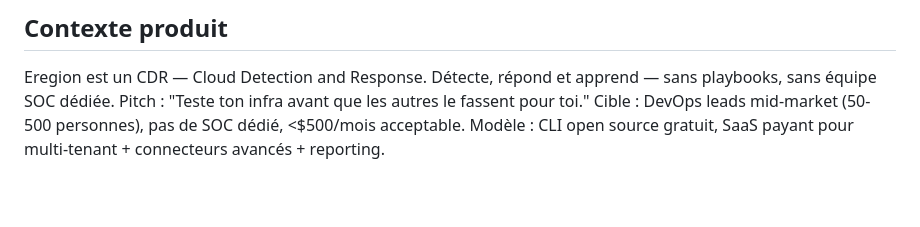
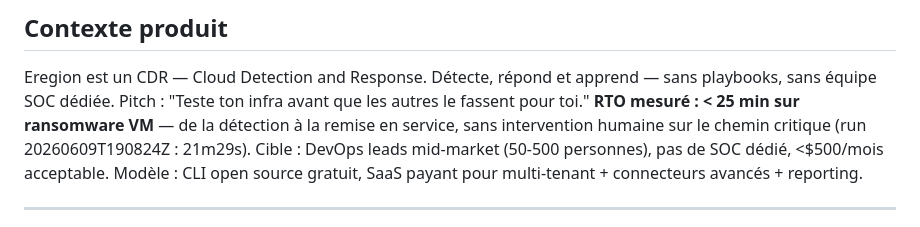
Before and after one commit to Vanyar53/eregion, a Markdown page: ROADMAP.md, the part around the change. Rendered like a GitHub page; blank space fills up the shorter version.

```diff
--- a/ROADMAP.md
+++ b/ROADMAP.md
@@ -3,6 +3,7 @@
 ## Contexte produit
 Eregion est un CDR — Cloud Detection and Response. Détecte, répond et apprend — sans playbooks, sans équipe SOC dédiée.
 Pitch : "Teste ton infra avant que les autres le fassent pour toi."
+**RTO mesuré : < 25 min sur ransomware VM** — de la détection à la remise en service, sans intervention humaine sur le chemin critique (run 20260609T190824Z : 21m29s).
 Cible : DevOps leads mid-market (50-500 personnes), pas de SOC dédié, <$500/mois acceptable.
 Modèle : CLI open source gratuit, SaaS payant pour multi-tenant + connecteurs avancés + reporting.
 
```
Also changed, not shown: README.md (+4 -2 lines).
